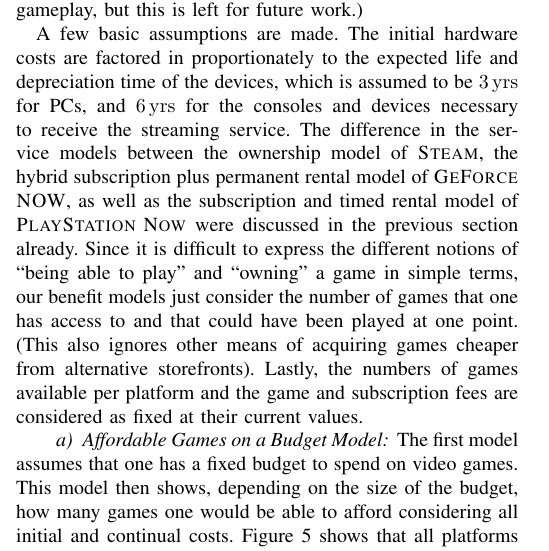
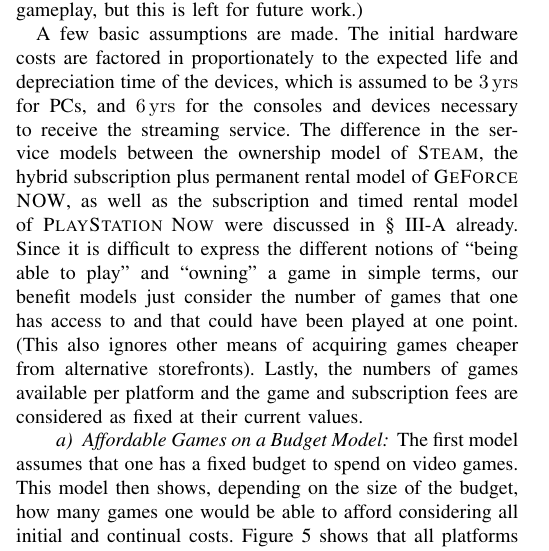
Before and after one commit to fmetzger/unpubs, a LaTeX paper (cloud-gaming-prospects/paper.tex, which reads cloud-gaming-prospects/engagement.tex): part of one column of page 6 of 10, cut so that both start at the same text. Compiled offline with pdfLaTeX.

Commit message:
Add subsection reference label, and use it!

```diff
--- a/cloud-gaming-prospects/engagement.tex
+++ b/cloud-gaming-prospects/engagement.tex
@@ -49,7 +49,7 @@
 This section now turns to modeling gamer benefit as a function of cost: The number of games playable, given the amount of money paid. The two models presented express how many games a given budget will buy on the different platforms, as a function of the customer's budget, and over years, given a constant yearly expenditure. (Other benefits could be modeled as well, e.g., the distribution of review scores or hours of gameplay, but this is left for future work.)
 
 A few basic assumptions are made. The initial hardware costs are factored in proportionately to the expected life and depreciation time of the devices, which is assumed to be \SI{3}{\year} for PCs, and \SI{6}{\year} for the consoles and devices necessary to receive the streaming service.
-The difference in the service models between the ownership model of \steam, the hybrid subscription plus permanent rental model of \gfnow, as well as the subscription and timed rental model of \psnow were discussed in the previous section already. Since it is difficult to express the different notions of ``being able to play'' and ``owning'' a game in simple terms, our benefit models just consider the number of games that one has access to and that could have been played at one point. (This also ignores other means of acquiring games cheaper from alternative storefronts).
+The difference in the service models between the ownership model of \steam, the hybrid subscription plus permanent rental model of \gfnow, as well as the subscription and timed rental model of \psnow were discussed in §~\ref{subsec:platform-characteristics} already. Since it is difficult to express the different notions of ``being able to play'' and ``owning'' a game in simple terms, our benefit models just consider the number of games that one has access to and that could have been played at one point. (This also ignores other means of acquiring games cheaper from alternative storefronts).
 Lastly, the numbers of games available per platform and the game and subscription fees are considered as fixed at their current values.
 
 
```
Also changed, not shown: cloud-gaming-prospects/background.tex (+1 -1 lines), cloud-gaming-prospects/paper.pdf.
